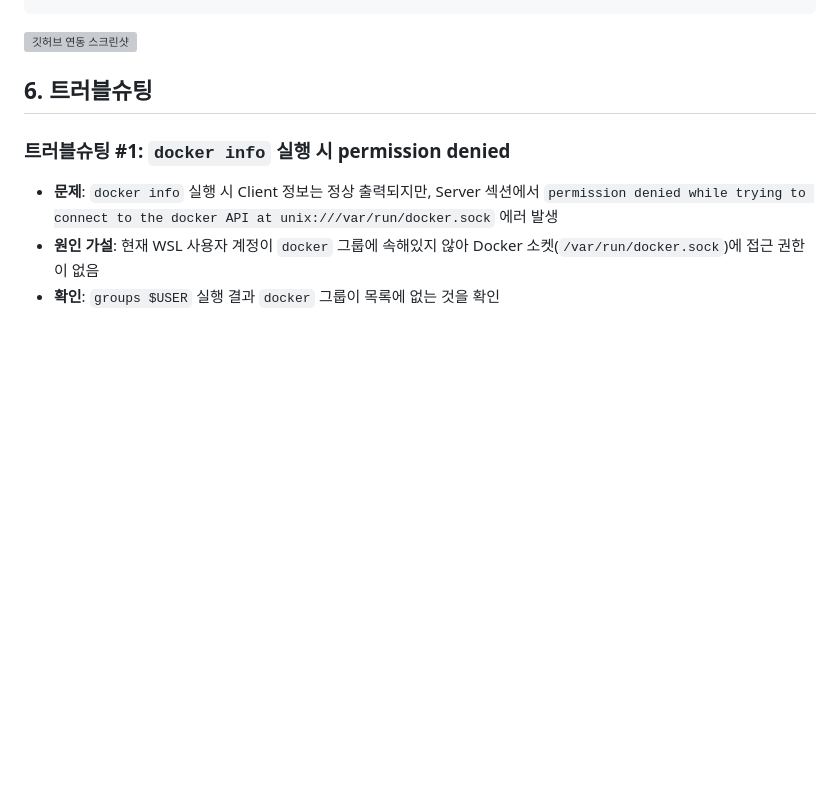
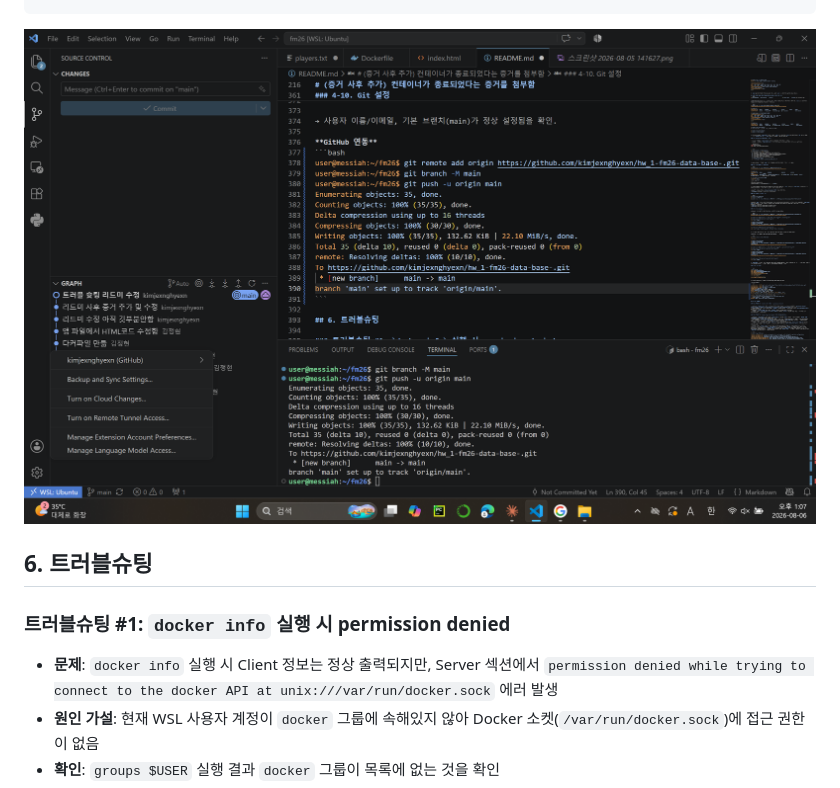
Before and after one commit to kimjexnghyexn/hw_1-fm26-data-base-, a Markdown page: README.md, the part around one of its changes. Rendered like a GitHub page; blank space fills up the shorter version; grey boxes are pictures that could not be loaded.

````diff
--- a/README.md
+++ b/README.md
@@ -389,7 +389,7 @@ To https://github.com/kimjexnghyexn/hw_1-fm26-data-base-.git
  * [new branch]      main -> main
 branch 'main' set up to track 'origin/main'.
 ```
-![깃허브 연동 스크린샷](image.png)
+![깃허브 연동 스크린샷](screenshots/image.png)
 ## 6. 트러블슈팅
 
 ### 트러블슈팅 #1: `docker info` 실행 시 permission denied
````
Also changed, not shown: other parts of README.md (+3 -3 lines).
